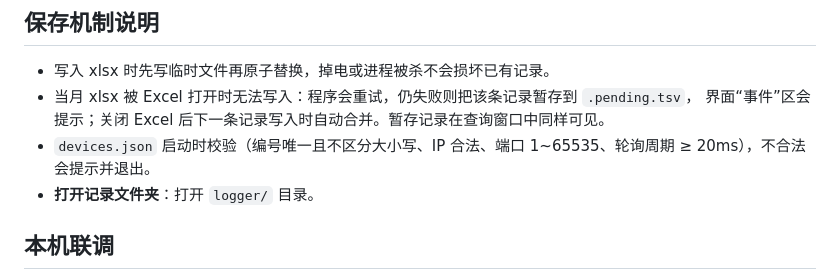
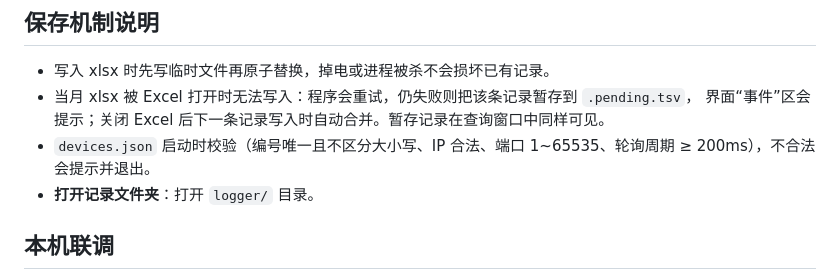
Before and after one commit to hzhy/PLCTestLogger, a Markdown page: README.md, the part around the change. GitHub-like rendering.

```diff
--- a/README.md
+++ b/README.md
@@ -112,7 +112,7 @@ Modbus 保持寄存器每个都是 16 位。PLC 侧如果用 32 位整数（DINT
 - 写入 xlsx 时先写临时文件再原子替换，掉电或进程被杀不会损坏已有记录。
 - 当月 xlsx 被 Excel 打开时无法写入：程序会重试，仍失败则把该条记录暂存到 `.pending.tsv`，
   界面“事件”区会提示；关闭 Excel 后下一条记录写入时自动合并。暂存记录在查询窗口中同样可见。
-- `devices.json` 启动时校验（编号唯一且不区分大小写、IP 合法、端口 1~65535、轮询周期 ≥ 20ms），不合法会提示并退出。
+- `devices.json` 启动时校验（编号唯一且不区分大小写、IP 合法、端口 1~65535、轮询周期 ≥ 200ms），不合法会提示并退出。
 - **打开记录文件夹**：打开 `logger/` 目录。
 
 ## 本机联调
```
Also changed, not shown: docs/manual/README.md (+1 -1 lines), docs/manual/images/add-device.png, 7 other files.
